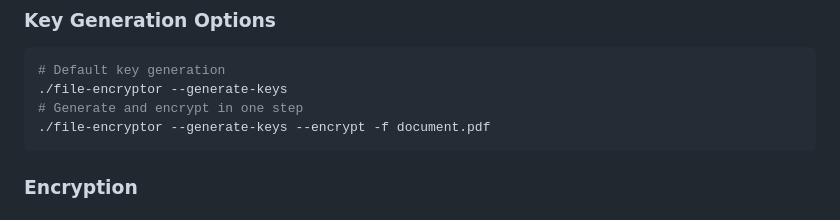
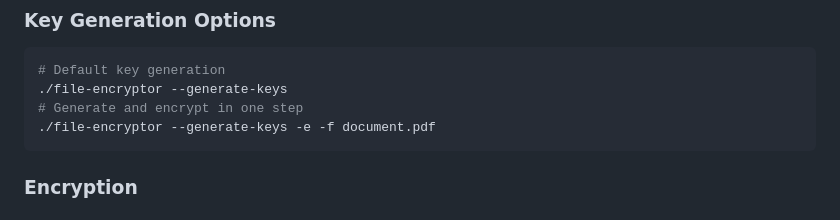
Before and after one commit to sd416/file-encryptor, a Markdown page: README.md, the part around the change. GitHub-like rendering.

````diff
--- a/README.md
+++ b/README.md
@@ -52,7 +52,7 @@ Example usage ensures seamless encryption and decryption without data corruption
 # Default key generation
 ./file-encryptor --generate-keys
 # Generate and encrypt in one step
-./file-encryptor --generate-keys --encrypt -f document.pdf
+./file-encryptor --generate-keys -e -f document.pdf
 ```
 
 ### Encryption
````
